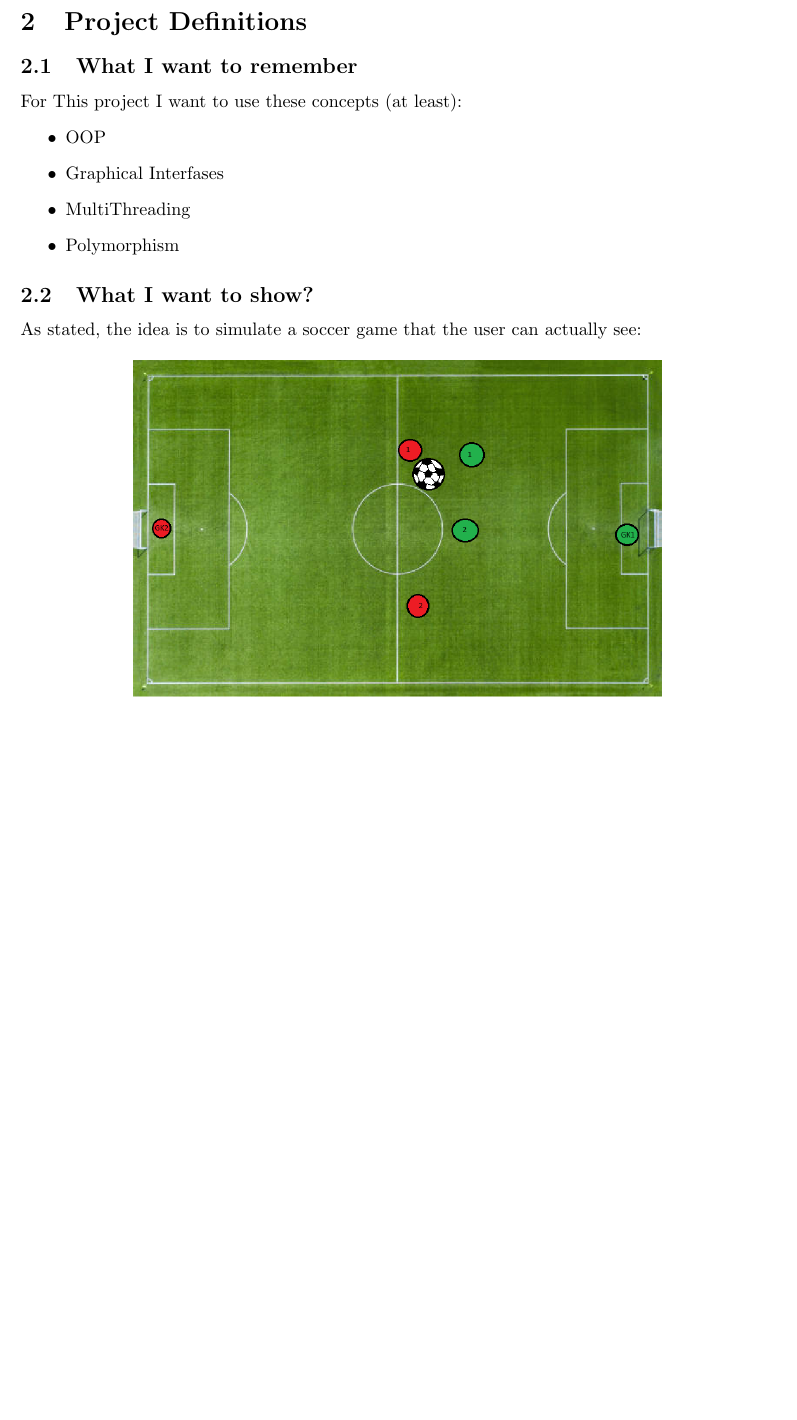
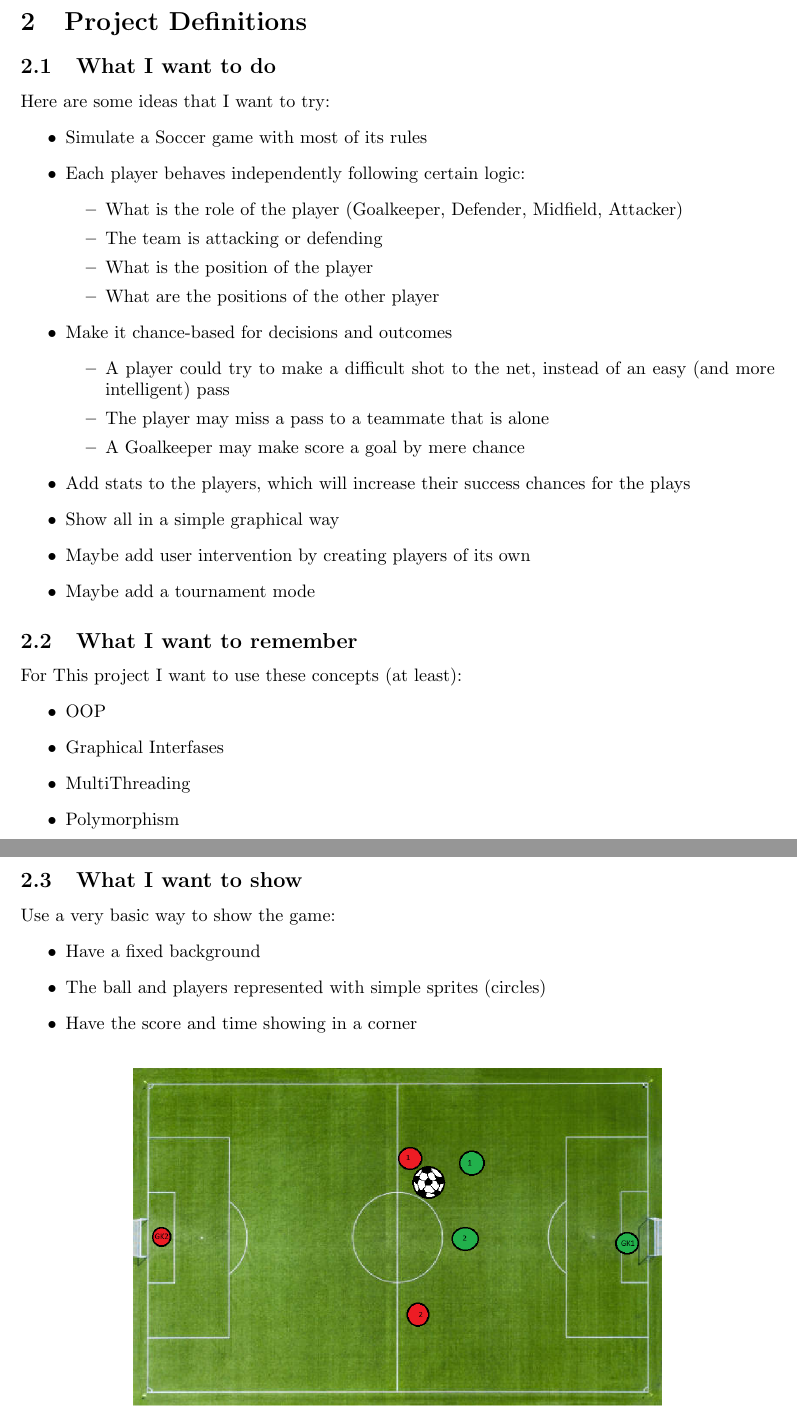
Before and after one commit to gyuseff/SoccerSim, a LaTeX document (tex_files/ProjectStatement.tex): part of page 2 of 2 before the commit and two parts of pages 2 and 3 of 3 after it, the two joined at a grey line, cut so that both start at the same text, the shorter picture padded with empty space. Compiled offline with pdfLaTeX.

Commit message:
Updated Project statement

```diff
--- a/tex_files/ProjectStatement.tex
+++ b/tex_files/ProjectStatement.tex
@@ -68,6 +68,31 @@
     PS: This will also help me remember how to write TEX files
     \newpage
     \section{Project Definitions}
+
+    \subsection{What I want to do}
+
+    Here are some ideas that I want to try:
+    \begin{itemize}
+        \item Simulate a Soccer game with most of its rules
+        \item Each player behaves independently following certain logic:
+        \begin{itemize}
+            \item What is the role of the player (Goalkeeper, Defender, Midfield, Attacker)
+            \item The team is attacking or defending
+            \item What is the position of the player
+            \item What are the positions of the other player
+        \end{itemize}
+        \item Make it chance-based for decisions and outcomes
+        \begin{itemize}
+            \item A player could try to make a difficult shot to the net, instead of an easy (and more intelligent) pass
+            \item The player may miss a pass to a teammate that is alone
+            \item A Goalkeeper may make score a goal by mere chance
+        \end{itemize}
+        \item Add stats to the players, which will increase their success chances for the plays
+        \item Show all in a simple graphical way
+        \item Maybe add user intervention by creating players of its own
+        \item Maybe add a tournament mode
+    \end{itemize}
+
     \subsection{What I want to remember}
     For This project I want to use these concepts (at least):
     \begin{itemize}
@@ -77,8 +102,14 @@
         \item Polymorphism
     \end{itemize}
 
-    \subsection{What I want to show?}
-    As stated, the idea is to simulate a soccer game that the user can actually see:
+    \newpage
+    \subsection{What I want to show}
+    Use a very basic way to show the game:
+    \begin{itemize}
+        \item Have a fixed background
+        \item The ball and players represented with simple sprites (circles)
+        \item Have the score and time showing in a corner
+    \end{itemize}
 
     \begin{figure}[h]
         \begin{center}
```
Also changed, not shown: ProjectStatement.pdf (added).
